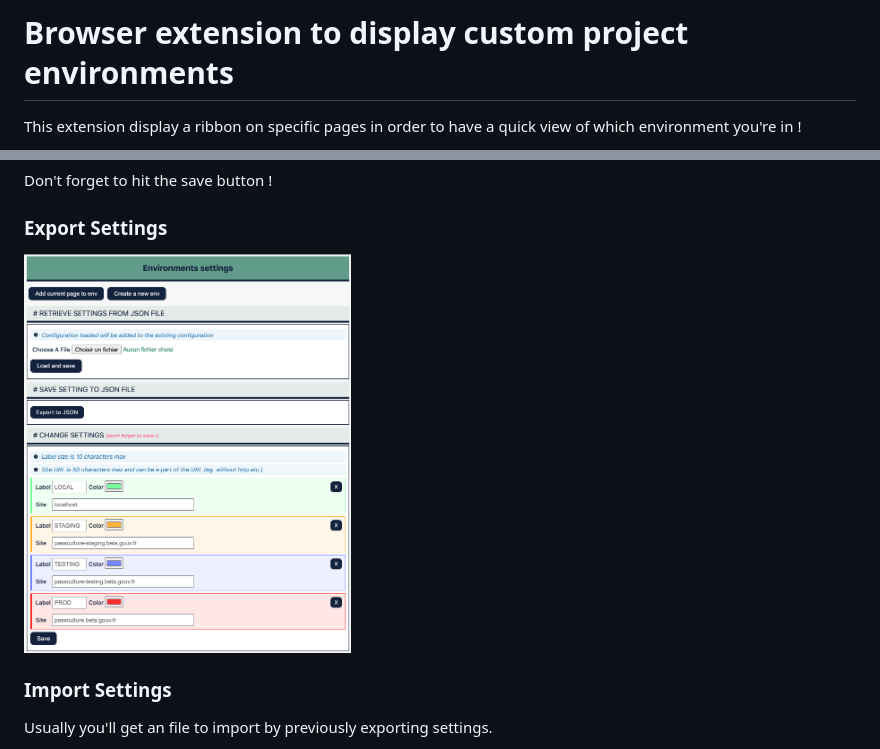
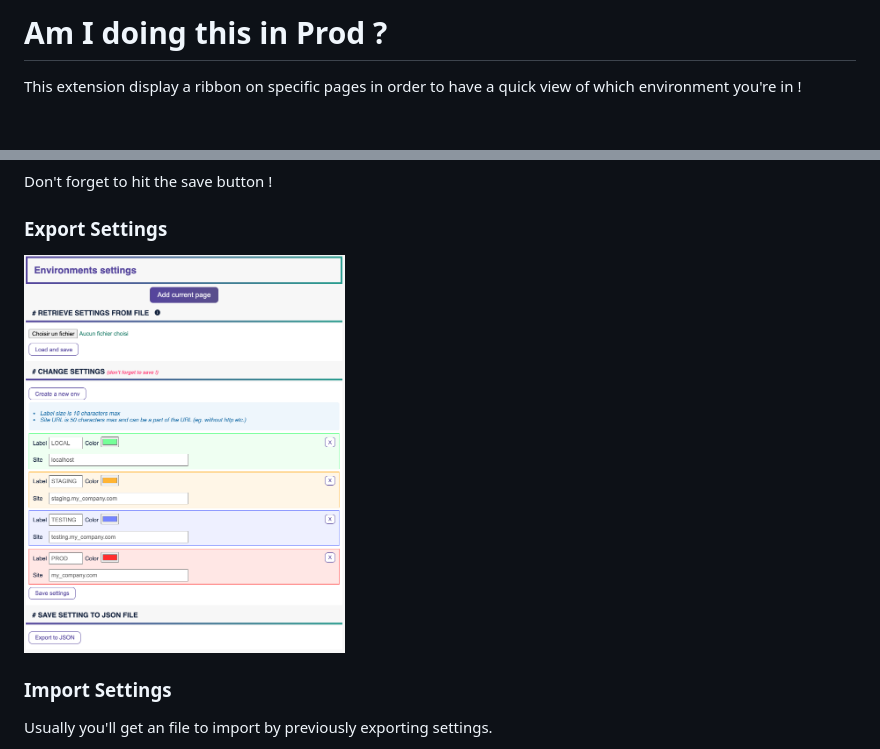
Before and after one commit to floragc-octo/am-i-doing-this-in-prod, a Markdown page: README.md, 2 parts joined by grey strips. Drawn GitHub-style; pictures changed too: documentation/assets/settings.png; blank space fills up the shorter version.

```diff
--- a/README.md
+++ b/README.md
@@ -1,4 +1,4 @@
-# Browser extension to display custom project environments
+# Am I doing this in Prod ?
 
 This extension display a ribbon on specific pages in order to have a quick view of which environment you're in !
 
```
Also changed, not shown: 2 other files.
